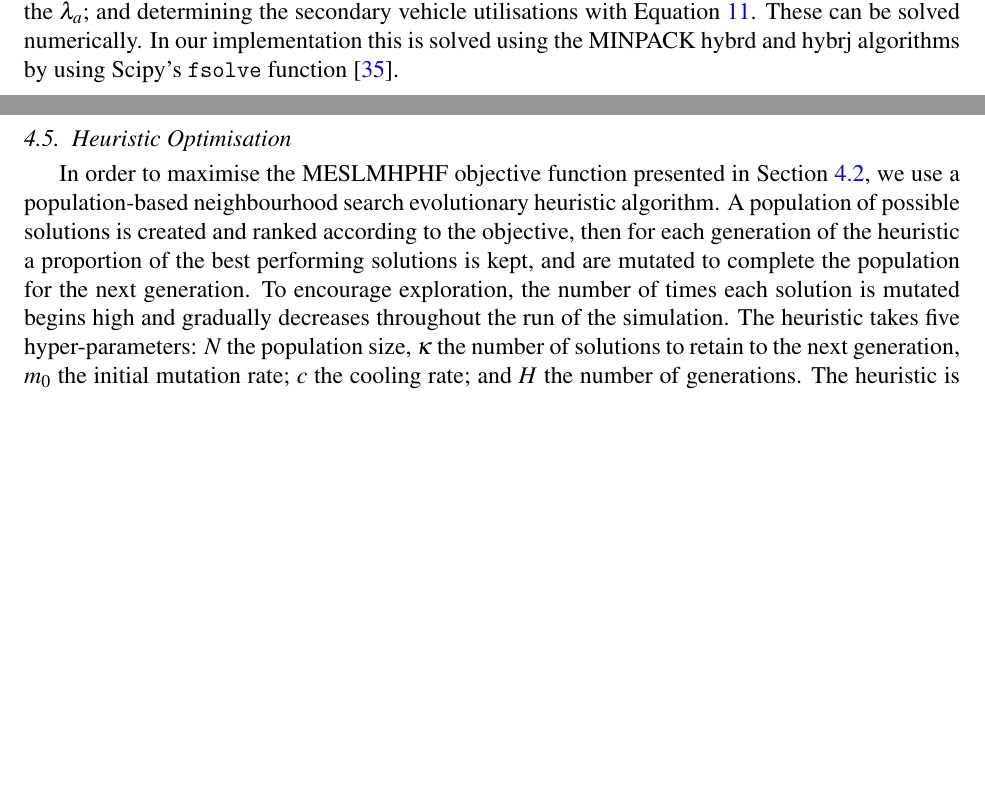
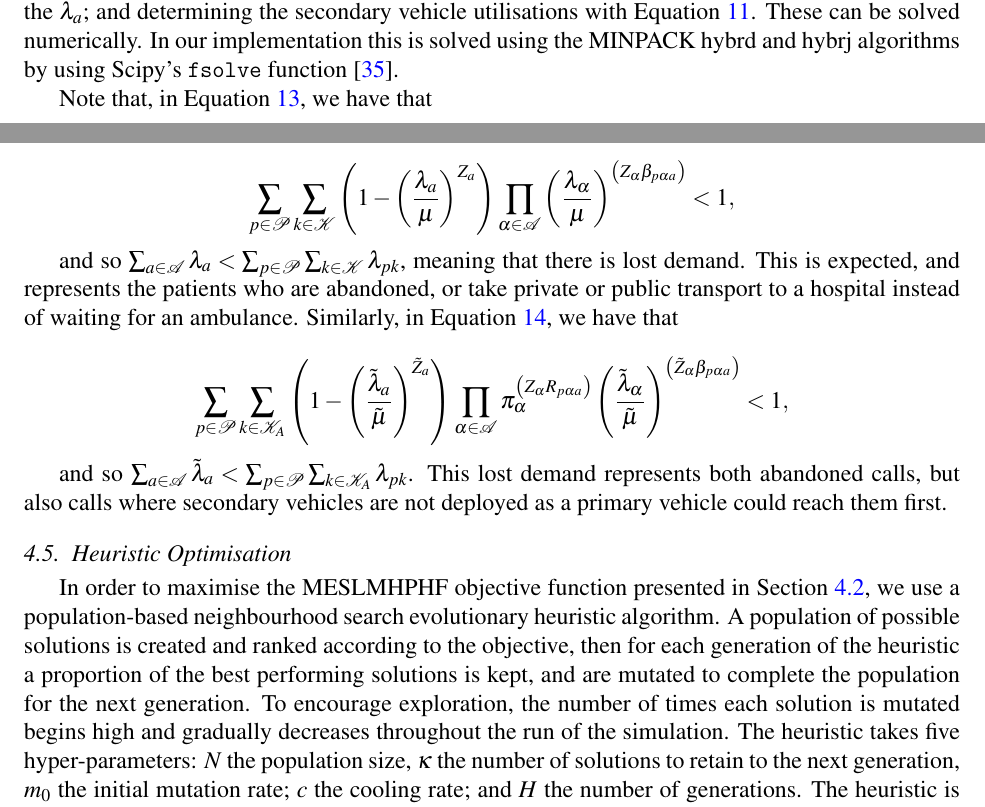
Before and after one commit to drvinceknight/HeterogeneousAmbulanceFleetAllocations, a LaTeX paper (tex/main.tex): two parts of pages 11 and 12 of 36, joined at a grey line, cut so that both start at the same text, the shorter picture padded with empty space. Compiled offline with pdfLaTeX.

Commit message:
add explanation about lost demand in utilisation equations

```diff
--- a/tex/main.tex
+++ b/tex/main.tex
@@ -688,6 +688,23 @@ numerically. In our implementation this is solved using the MINPACK hybrd and
 hybrj algorithms by using Scipy's \texttt{fsolve} function
 \cite{2020SciPy-NMeth}.
 
+Note that, in Equation~\ref{eqn:utilisations_primary}, we have that
+
+$$\sum_{p \in \mathcal{P}} \sum_{k \in \mathcal{K}} \left( 1 - \left(\frac{\lambda_a}{\mu}\right)^{Z_a} \right) \prod_{\alpha \in \mathcal{A}} \left(\frac{\lambda_{\alpha}}{\mu}\right)^{\left(Z_{\alpha} \beta_{p \alpha a}\right)} < 1,$$
+
+and so
+$\sum_{a \in \mathcal{A}} \lambda_a < \sum_{p \in \mathcal{P}} \sum_{k \in \mathcal{K}} \lambda_{pk}$,
+meaning that there is lost demand. This is expected, and represents the patients
+who are abandoned, or take private or public transport to a hospital instead of
+waiting for an ambulance. Similarly, in
+Equation~\ref{eqn:utilisations_secondary}, we have that
+
+$$\sum_{p \in \mathcal{P}} \sum_{k \in \mathcal{K}_A} \left( 1 - \left(\frac{\tilde{\lambda}_a}{\tilde{\mu}}\right)^{\tilde{Z}_a} \right) \prod_{\alpha \in \mathcal{A}} \pi_{\alpha}^{\left(Z_{\alpha} R_{p \alpha a}\right)} \left(\frac{\tilde{\lambda}_{\alpha}}{\tilde{\mu}}\right)^{ \left(\tilde{Z}_{\alpha} \beta_{p \alpha a}\right)} < 1,$$
+
+and so
+$\sum_{a \in \mathcal{A}} \tilde{\lambda}_a < \sum_{p \in \mathcal{P}} \sum_{k \in \mathcal{K}_A} \lambda_{pk}$.
+This lost demand represents both abandoned calls, but also calls where secondary
+vehicles are not deployed as a primary vehicle could reach them first.
 
 
 
```
